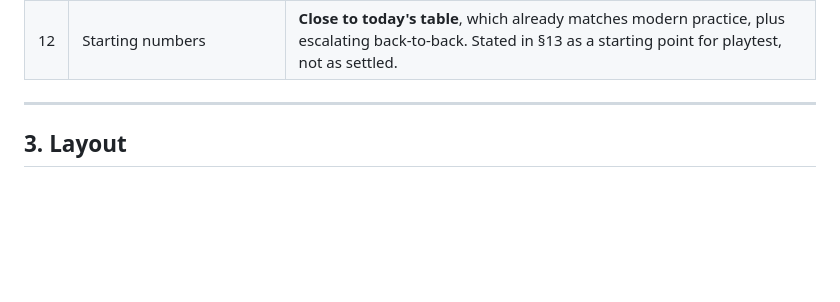
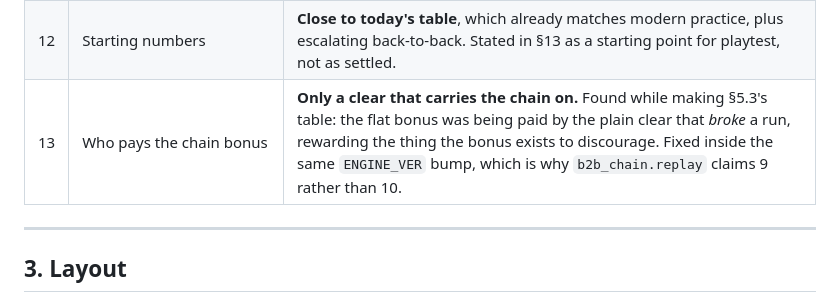
Before and after one commit to htrahdis2/openstacker, a Markdown page: M2-SPEC.md, the part around the change. GitHub-like rendering; blank space fills up the shorter version.

```diff
--- a/M2-SPEC.md
+++ b/M2-SPEC.md
@@ -78,6 +78,7 @@ TOML escape hatch.
 | 10 | Whether versus is playable in M2 | **Yes, against the sparring source.** `survival` becomes a goal the client can decide the end of: the run ends on topout. Two humans is M3. |
 | 11 | Frame block size | **Grows from 64 to 128 bytes.** Live combo, live B2B and per-batch incoming detail do not fit, and packing them into reserved bytes to avoid changing one constant is a false economy. |
 | 12 | Starting numbers | **Close to today's table**, which already matches modern practice, plus escalating back-to-back. Stated in §13 as a starting point for playtest, not as settled. |
+| 13 | Who pays the chain bonus | **Only a clear that carries the chain on.** Found while making §5.3's table: the flat bonus was being paid by the plain clear that *broke* a run, rewarding the thing the bonus exists to discourage. Fixed inside the same `ENGINE_VER` bump, which is why `b2b_chain.replay` claims 9 rather than 10. |
 
 ---
 
```
Also changed, not shown: HANDOFF-M3.md (added, +123 -0 lines).
